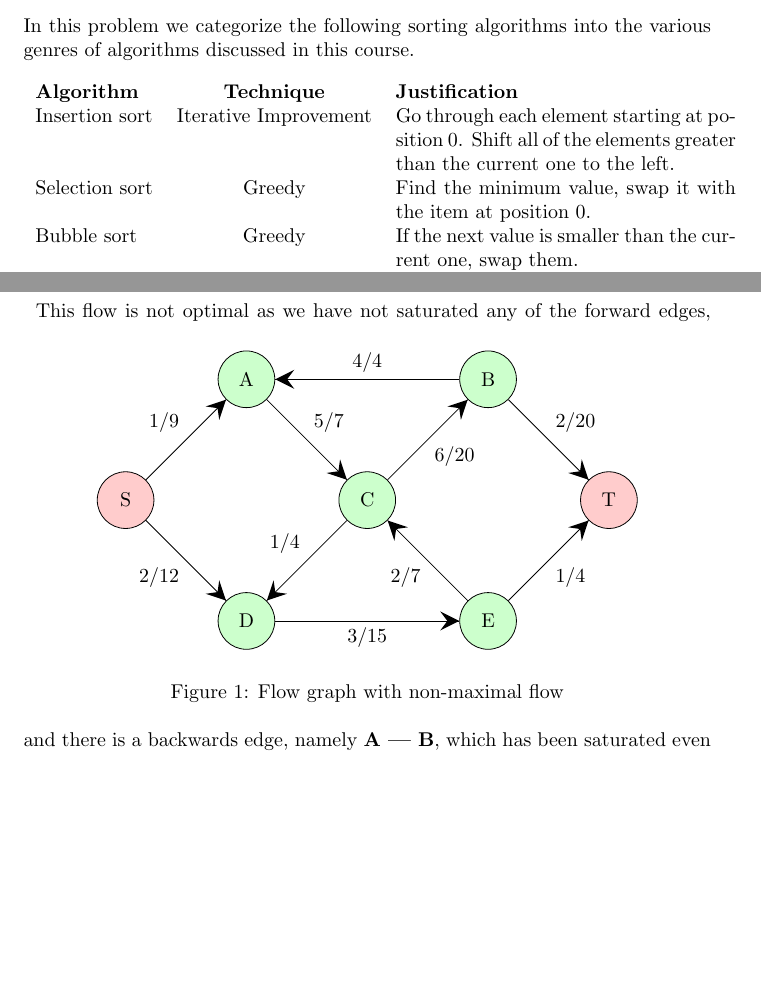
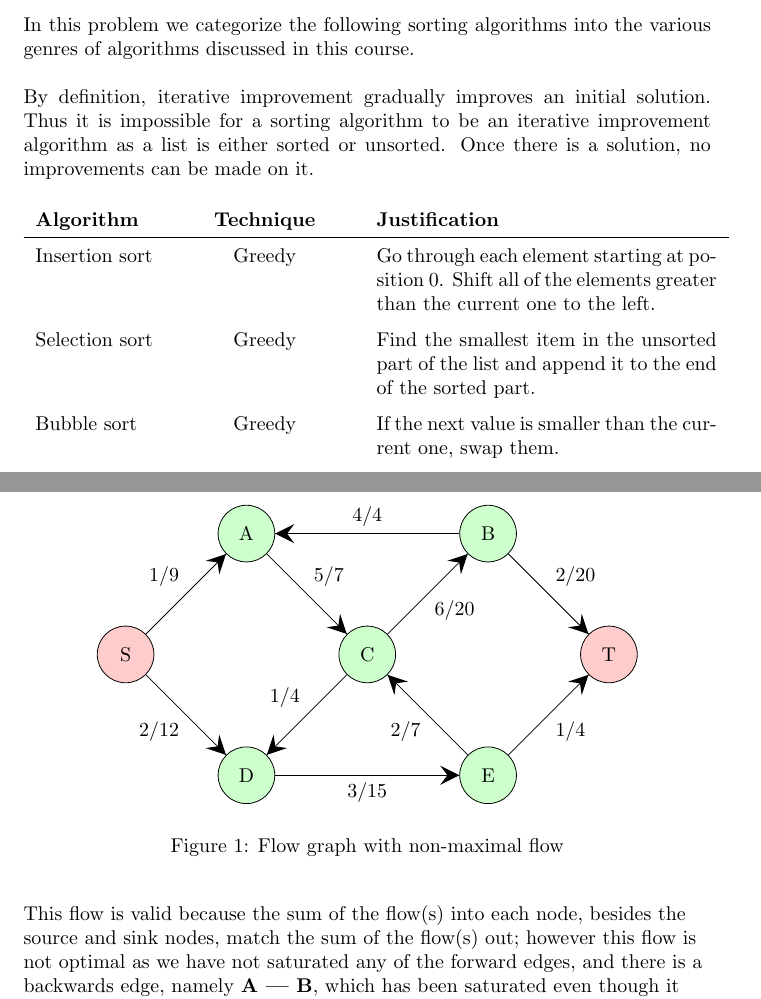
Before and after one commit to samuel-barton/cos485, a LaTeX document (hm7/hm7.tex, which reads hm7/problem1.tex, hm7/problem2.tex): two parts of pages 1 and 2 of 5, joined at a grey line, cut so that both start at the same text, the shorter picture padded with empty space. Compiled offline with pdfLaTeX.

Commit message:
Updated homework

```diff
--- a/hm7/hm7.tex
+++ b/hm7/hm7.tex
@@ -31,6 +31,8 @@
 \DeclarePairedDelimiter\ceil{\lceil}{\rceil}
 \DeclarePairedDelimiter\floor{\lfloor}{\rfloor}
 
+\renewcommand{\arraystretch}{1.5}
+
 \title{COS 485 --- Homework 7}
 
 \author{Samuel Barton \and Benjamin Montgomery}
--- a/hm7/problem1.tex
+++ b/hm7/problem1.tex
@@ -4,10 +4,17 @@ In this problem we categorize the following sorting algorithms into the
 various genres of algorithms discussed in this course.
 \\
 \\
+By definition, iterative improvement gradually improves an initial solution.
+Thus it is impossible for a sorting algorithm to be an iterative improvement
+algorithm as a list is either sorted or unsorted. Once there is a solution,  no
+improvements can be made on it.
+\\
+\\
 \begin{tabular}{l c p{6cm}}
-    \textbf{Algorithm} & \textbf{Technique} & \textbf{Justification} \\
-    Insertion sort & Iterative Improvement & Go through each element starting at position 0. Shift all of the elements greater than the current one to the left.\\
-    Selection sort & Greedy & Find the minimum value, swap it with the item at position 0.\\
+        \textbf{Algorithm} & \textbf{Technique} & \textbf{Justification} \\
+        \hline
+    Insertion sort & Greedy & Go through each element starting at position 0. Shift all of the elements greater than the current one to the left.\\
+    Selection sort & Greedy & Find the smallest item in the unsorted part of the list and append it to the end of the sorted part. \\
     Bubble sort & Greedy & If the next value is smaller than the current one, swap them.\\
     Quicksort & Divide and Conquer & Divide the problem size recursively, sort at the bottom, then sort on your way up. Note that Quicksort \textit{can} be implemented with a randomized partition.\\
     Merge sort & Divide and Conquer & Divide the problem size recursively, sort at the bottom, then sort on your way up.\\
--- a/hm7/problem2.tex
+++ b/hm7/problem2.tex
@@ -39,7 +37,10 @@ not a maximum flow.
     \caption{Flow graph with non-maximal flow}
     \label{base-flow}
 \end{figure}
-%
-This flow is not optimal as we have not saturated any of the forward
+\begin{flushleft}
+This flow is valid because the sum of the flow(s) into each node, besides the
+source and sink nodes, match the sum of the flow(s) out;
+however this flow is not optimal as we have not saturated any of the forward
 edges, and there is a backwards edge, namely \textbf{A --- B}, which
 has been saturated even though it should not have any flow whatsoever.
+\end{flushleft}
```
Also changed, not shown: hm7/problem3.tex (+2 -3 lines), hm7/problem4.tex (+1 -1 lines), hm7/problem5.tex (+8 -8 lines), hm7/hm7.pdf, hm7/problem2.tex (2 more changed lines).
